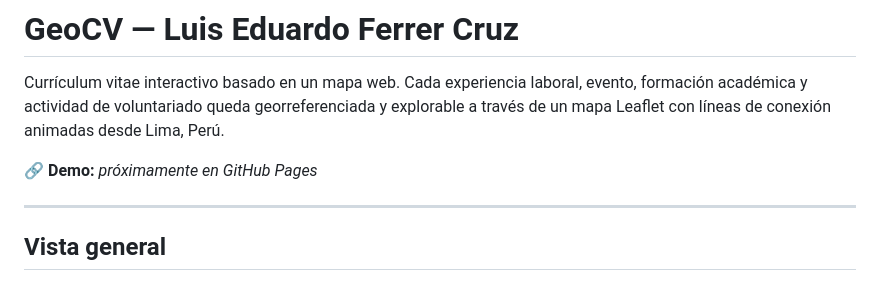
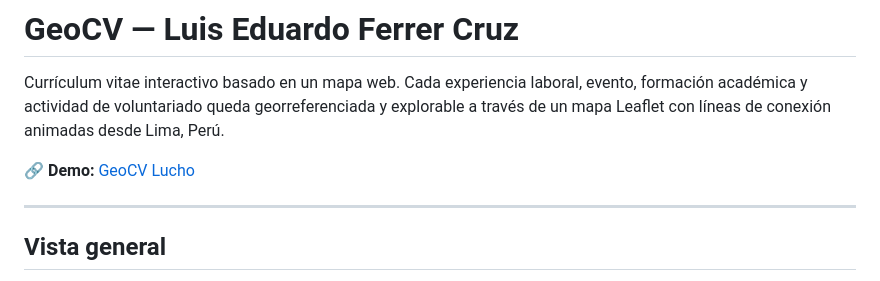
Before and after one commit to lefcgis/geocv_lefcgis, a Markdown page: README.md, the part around the change. Drawn GitHub-style.

Commit message:
Actualiza enlace demo en README

```diff
--- a/README.md
+++ b/README.md
@@ -2,7 +2,7 @@
 
 Currículum vitae interactivo basado en un mapa web. Cada experiencia laboral, evento, formación académica y actividad de voluntariado queda georreferenciada y explorable a través de un mapa Leaflet con líneas de conexión animadas desde Lima, Perú.
 
-🔗 **Demo:** _próximamente en GitHub Pages_
+🔗 **Demo:** [GeoCV Lucho](https://lefcgis.github.io/geocv_lefcgis/)
 
 ---
 
```
